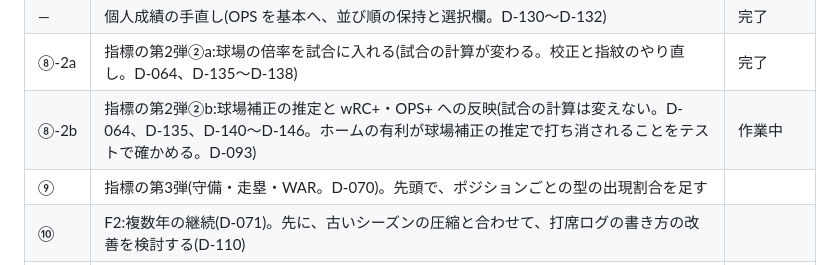
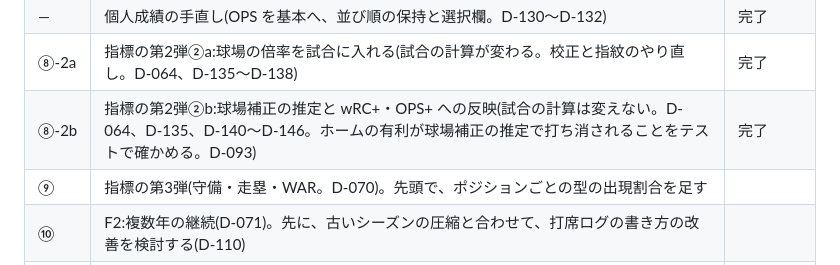
Before and after one commit to yuusukekokubu-a11y/npb-pennant-simulator, a Markdown page: docs/ROADMAP.md, the part around the change. Drawn GitHub-style.

Commit message:
docs: ROADMAP の第2弾②b を完了に直す(D-133)
Co-Authored-By: Claude Fable 5.1 <noreply@anthropic.com>
Claude-Session: https://claude.ai/code/session_01E6ULxTd5c7X7cMC66Lyeik

```diff
--- a/docs/ROADMAP.md
+++ b/docs/ROADMAP.md
@@ -82,7 +82,7 @@
 | ⑧-1 | 指標の第2弾①:wOBA・wRC+・OPS+・FIP(試合の計算を変えない。試運転で初年度の基準値。D-063、D-091、D-120〜D-128) | 完了 |
 | ― | 個人成績の手直し(OPS を基本へ、並び順の保持と選択欄。D-130〜D-132) | 完了 |
 | ⑧-2a | 指標の第2弾②a:球場の倍率を試合に入れる(試合の計算が変わる。校正と指紋のやり直し。D-064、D-135〜D-138) | 完了 |
-| ⑧-2b | 指標の第2弾②b:球場補正の推定と wRC+・OPS+ への反映(試合の計算は変えない。D-064、D-135、D-140〜D-146。ホームの有利が球場補正の推定で打ち消されることをテストで確かめる。D-093) | 作業中 |
+| ⑧-2b | 指標の第2弾②b:球場補正の推定と wRC+・OPS+ への反映(試合の計算は変えない。D-064、D-135、D-140〜D-146。ホームの有利が球場補正の推定で打ち消されることをテストで確かめる。D-093) | 完了 |
 | ⑨ | 指標の第3弾(守備・走塁・WAR。D-070)。先頭で、ポジションごとの型の出現割合を足す | |
 | ⑩ | F2:複数年の継続(D-071)。先に、古いシーズンの圧縮と合わせて、打席ログの書き方の改善を検討する(D-110) | |
 | ⑪ | F3-1:ドラフトと自由契約(D-078、D-079) | |
```
